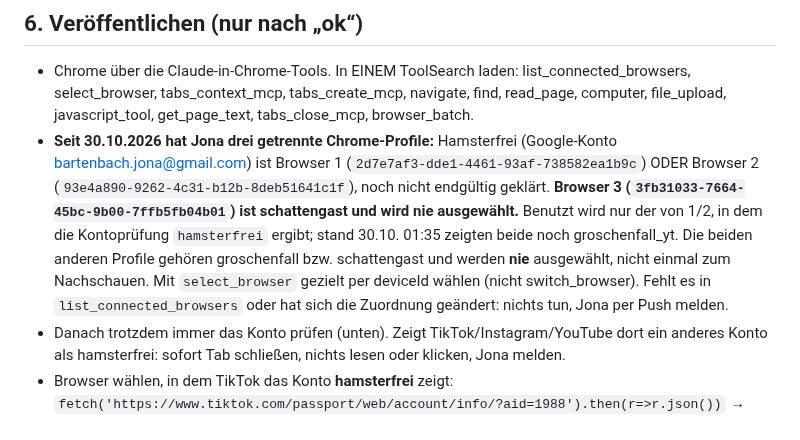
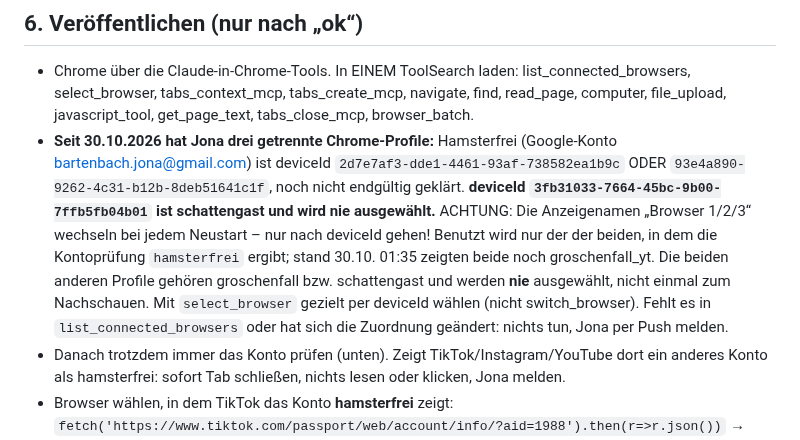
Before and after one commit to bartenbachjona-tech/hamsterfrei-studio, a Markdown page: docs/PRODUKTION.md, the part around the change. Drawn GitHub-style.

Commit message:
Chrome: nur deviceIds, Anzeigenamen wechseln
Co-Authored-By: Claude Opus 5.5 <noreply@anthropic.com>
Claude-Session: https://claude.ai/code/session_01PvEEBvsRTpWn8tQ7MX5BP5

```diff
--- a/docs/PRODUKTION.md
+++ b/docs/PRODUKTION.md
@@ -41,7 +41,7 @@ Zuerst lesen: `docs/KANAL_REGELN.md` (geht immer vor), `docs/THEMEN.md`, `state/
 
 ## 6. Veröffentlichen (nur nach „ok“)
 - Chrome über die Claude-in-Chrome-Tools. In EINEM ToolSearch laden: list_connected_browsers, select_browser, tabs_context_mcp, tabs_create_mcp, navigate, find, read_page, computer, file_upload, javascript_tool, get_page_text, tabs_close_mcp, browser_batch.
-- **Seit 30.10.2026 hat Jona drei getrennte Chrome-Profile:** Hamsterfrei (Google-Konto bartenbach.jona@gmail.com) ist Browser 1 (`2d7e7af3-dde1-4461-93af-738582ea1b9c`) ODER Browser 2 (`93e4a890-9262-4c31-b12b-8deb51641c1f`), noch nicht endgültig geklärt. **Browser 3 (`3fb31033-7664-45bc-9b00-7ffb5fb04b01`) ist schattengast und wird nie ausgewählt.** Benutzt wird nur der von 1/2, in dem die Kontoprüfung `hamsterfrei` ergibt; stand 30.10. 01:35 zeigten beide noch groschenfall_yt. Die beiden anderen Profile gehören groschenfall bzw. schattengast und werden **nie** ausgewählt, nicht einmal zum Nachschauen. Mit `select_browser` gezielt per deviceId wählen (nicht switch_browser). Fehlt es in `list_connected_browsers` oder hat sich die Zuordnung geändert: nichts tun, Jona per Push melden.
+- **Seit 30.10.2026 hat Jona drei getrennte Chrome-Profile:** Hamsterfrei (Google-Konto bartenbach.jona@gmail.com) ist deviceId `2d7e7af3-dde1-4461-93af-738582ea1b9c` ODER `93e4a890-9262-4c31-b12b-8deb51641c1f`, noch nicht endgültig geklärt. **deviceId `3fb31033-7664-45bc-9b00-7ffb5fb04b01` ist schattengast und wird nie ausgewählt.** ACHTUNG: Die Anzeigenamen „Browser 1/2/3“ wechseln bei jedem Neustart – nur nach deviceId gehen! Benutzt wird nur der der beiden, in dem die Kontoprüfung `hamsterfrei` ergibt; stand 30.10. 01:35 zeigten beide noch groschenfall_yt. Die beiden anderen Profile gehören groschenfall bzw. schattengast und werden **nie** ausgewählt, nicht einmal zum Nachschauen. Mit `select_browser` gezielt per deviceId wählen (nicht switch_browser). Fehlt es in `list_connected_browsers` oder hat sich die Zuordnung geändert: nichts tun, Jona per Push melden.
 - Danach trotzdem immer das Konto prüfen (unten). Zeigt TikTok/Instagram/YouTube dort ein anderes Konto als hamsterfrei: sofort Tab schließen, nichts lesen oder klicken, Jona melden.
 - Browser wählen, in dem TikTok das Konto **hamsterfrei** zeigt: `fetch('https://www.tiktok.com/passport/web/account/info/?aid=1988').then(r=>r.json())` → username muss `hamsterfrei` sein. Falls JS blockiert: tiktok.com/profile öffnen und auf @hamsterfrei prüfen. Ein Browser mit groschenfall_yt oder schattengast wird nie benutzt.
 - `https://www.tiktok.com/tiktokstudio/upload` → versteckten Video-File-Input per find suchen → `file_upload` mit dem Pfad im Arbeitsverzeichnis (Pfad aus /home/claude/…; /mnt/user-data/outputs wird abgelehnt).
```
Also changed, not shown: docs/KANAL_REGELN.md (+1 -1 lines), docs/KOMMENTARE_DMS.md (+1 -1 lines).
